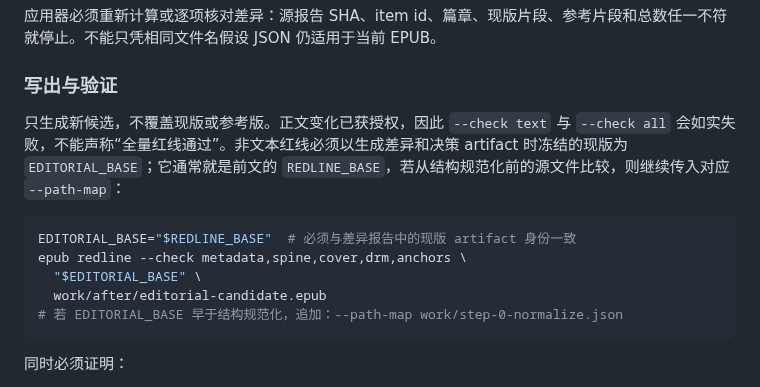
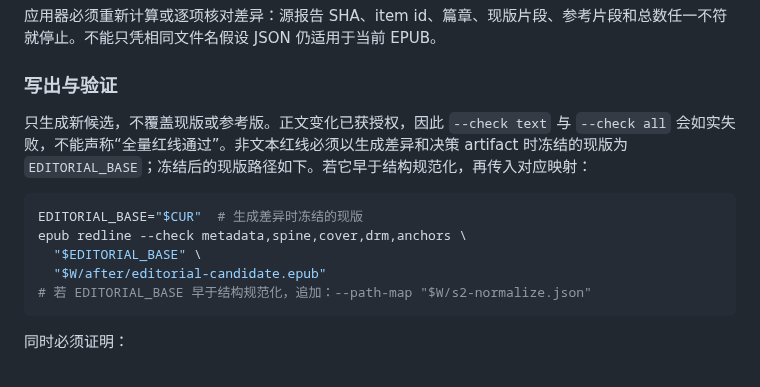
Before and after one commit to liyafly/epub-handbook, a Markdown page: docs/pipeline/cleanup-flow.md, the part around the change. GitHub-like rendering.

Commit message:
docs(runbook): fix editorial appendix paths
Review-Task: D05

````diff
--- a/docs/pipeline/cleanup-flow.md
+++ b/docs/pipeline/cleanup-flow.md
@@ -62,14 +62,14 @@ CUR="$W/before/source.epub"     # CUR 永远指向"最新的、已通过红线
 
 ### 写出与验证
 
-只生成新候选，不覆盖现版或参考版。正文变化已获授权，因此 `--check text` 与 `--check all` 会如实失败，不能声称“全量红线通过”。非文本红线必须以生成差异和决策 artifact 时冻结的现版为 `EDITORIAL_BASE`；它通常就是前文的 `REDLINE_BASE`，若从结构规范化前的源文件比较，则继续传入对应 `--path-map`：
+只生成新候选，不覆盖现版或参考版。正文变化已获授权，因此 `--check text` 与 `--check all` 会如实失败，不能声称“全量红线通过”。非文本红线必须以生成差异和决策 artifact 时冻结的现版为 `EDITORIAL_BASE`；冻结后的现版路径如下。若它早于结构规范化，再传入对应映射：
 
 ```sh
-EDITORIAL_BASE="$REDLINE_BASE"  # 必须与差异报告中的现版 artifact 身份一致
+EDITORIAL_BASE="$CUR"  # 生成差异时冻结的现版
 epub redline --check metadata,spine,cover,drm,anchors \
   "$EDITORIAL_BASE" \
-  work/after/editorial-candidate.epub
-# 若 EDITORIAL_BASE 早于结构规范化，追加：--path-map work/step-0-normalize.json
+  "$W/after/editorial-candidate.epub"
+# 若 EDITORIAL_BASE 早于结构规范化，追加：--path-map "$W/s2-normalize.json"
 ```
 
 同时必须证明：
````
